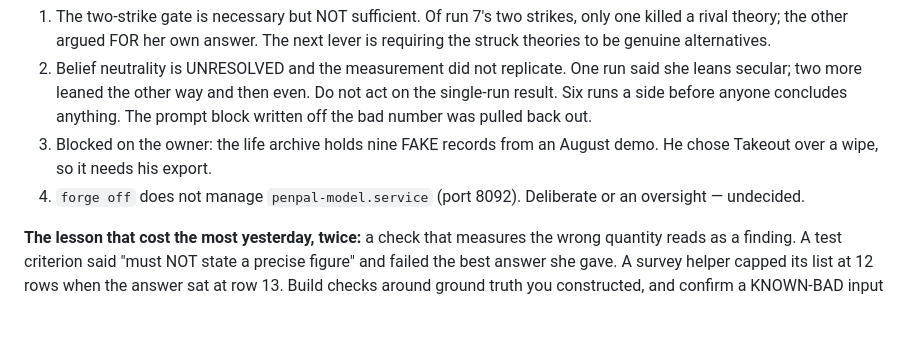
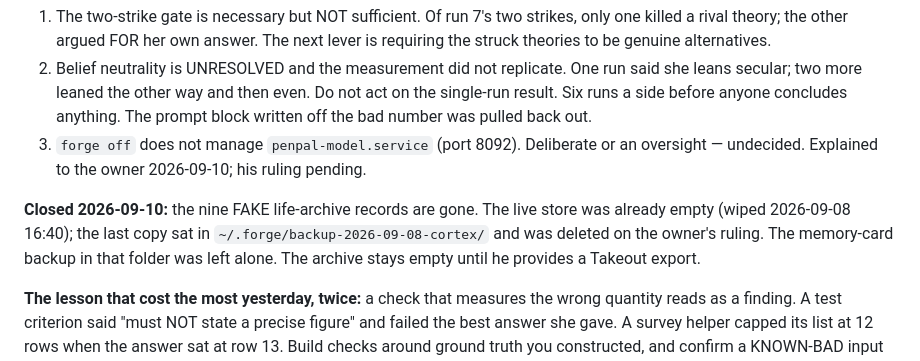
Before and after one commit to Tabulanis/forge, a Markdown page: HANDOFF.md, the part around the change. GitHub-like rendering; blank space fills up the shorter version.

Commit message:
the fake life records are gone; handoff item closed
The archive itself was emptied on 2026-09-08, but the last copy of the nine
fixture records still lived in the Sep 8 backup folder. Owner ruled to lose
them, so the three cortex-* files there are deleted. The memory-card backup in
the same folder is untouched.

Co-Authored-By: Claude Fable 5.1 <noreply@anthropic.com>
Claude-Session: https://claude.ai/code/session_01YDkehJPM2TuqpnuoNJPUEs

```diff
--- a/HANDOFF.md
+++ b/HANDOFF.md
@@ -45,10 +45,14 @@ after touching `SUPEREGO_PROMPT`. Currently evidence 8/8, belief 7/7, effects
    said she leans secular; two more leaned the other way and then even. Do not
    act on the single-run result. Six runs a side before anyone concludes
    anything. The prompt block written off the bad number was pulled back out.
-3. Blocked on the owner: the life archive holds nine FAKE records from an August
-   demo. He chose Takeout over a wipe, so it needs his export.
-4. `forge off` does not manage `penpal-model.service` (port 8092). Deliberate or
-   an oversight — undecided.
+3. `forge off` does not manage `penpal-model.service` (port 8092). Deliberate or
+   an oversight — undecided. Explained to the owner 2026-09-10; his ruling pending.
+
+**Closed 2026-09-10:** the nine FAKE life-archive records are gone. The live
+store was already empty (wiped 2026-09-08 16:40); the last copy sat in
+`~/.forge/backup-2026-09-08-cortex/` and was deleted on the owner's ruling.
+The memory-card backup in that folder was left alone. The archive stays empty
+until he provides a Takeout export.
 
 **The lesson that cost the most yesterday, twice:** a check that measures the
 wrong quantity reads as a finding. A test criterion said "must NOT state a
```
Also changed, not shown: CHANGELOG.md (+7 -0 lines).
